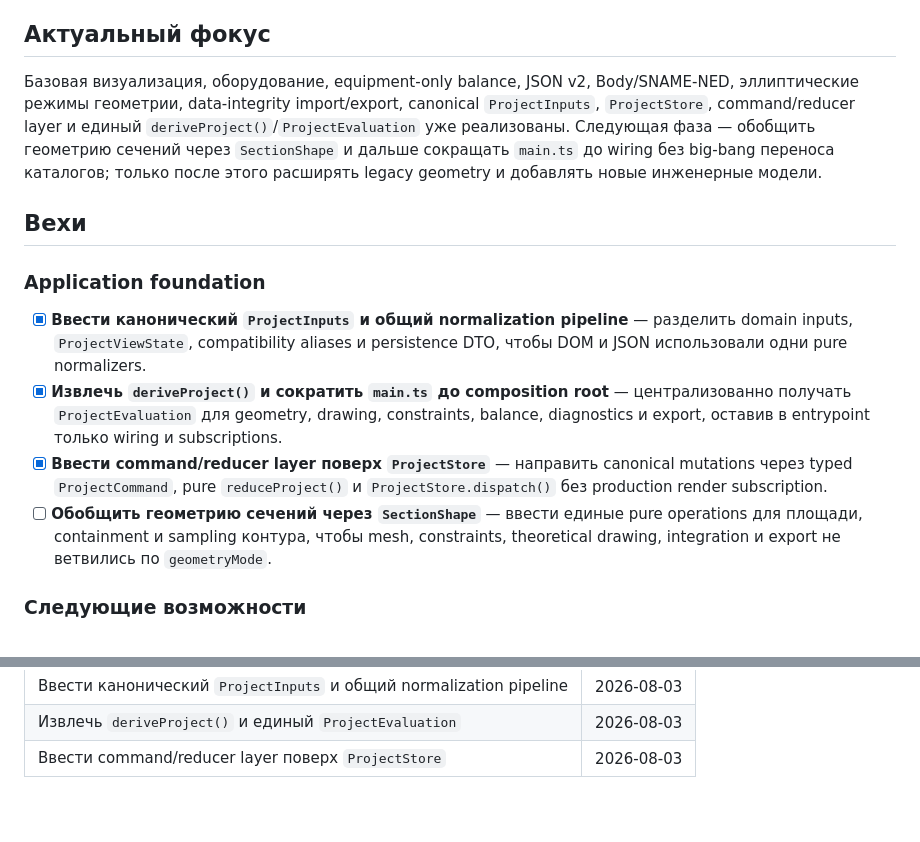
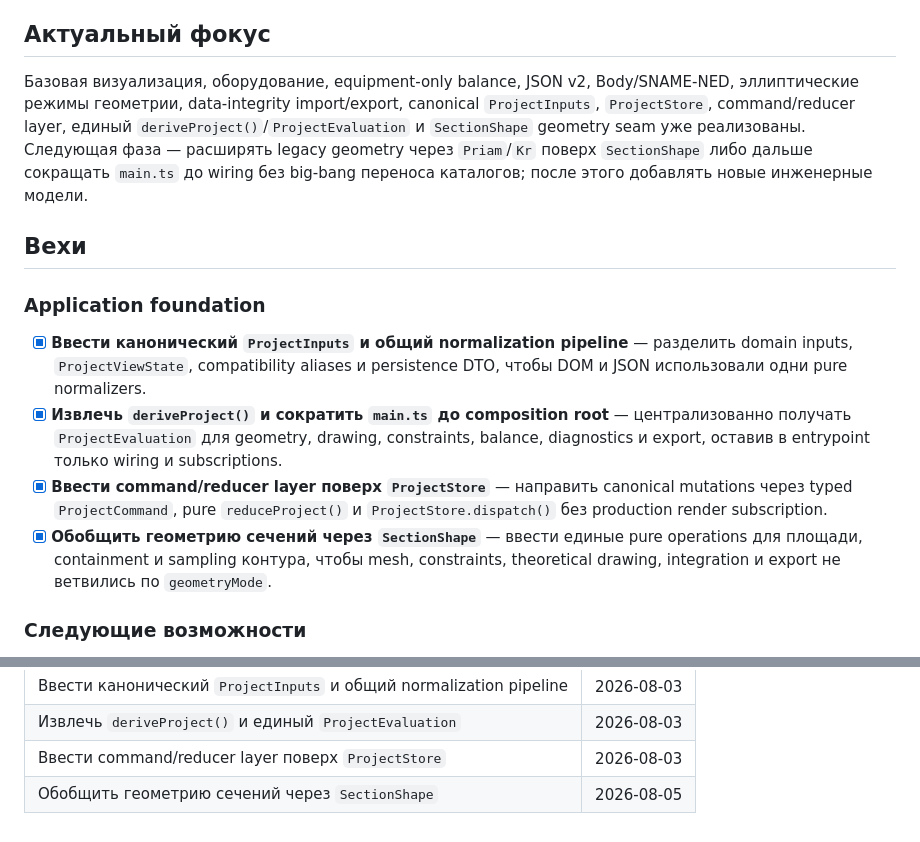
Before and after one commit to rokolslab/underwater-vehicle-designer, a Markdown page: .ai-factory/ROADMAP.md, 2 parts joined by grey strips. Rendered like a GitHub page.

Commit message:
docs(ai-factory): archive section shape plan

```diff
--- a/.ai-factory/ROADMAP.md
+++ b/.ai-factory/ROADMAP.md
@@ -4,7 +4,7 @@
 
 ## Актуальный фокус
 
-Базовая визуализация, оборудование, equipment-only balance, JSON v2, Body/SNAME-NED, эллиптические режимы геометрии, data-integrity import/export, canonical `ProjectInputs`, `ProjectStore`, command/reducer layer и единый `deriveProject()`/`ProjectEvaluation` уже реализованы. Следующая фаза — обобщить геометрию сечений через `SectionShape` и дальше сокращать `main.ts` до wiring без big-bang переноса каталогов; только после этого расширять legacy geometry и добавлять новые инженерные модели.
+Базовая визуализация, оборудование, equipment-only balance, JSON v2, Body/SNAME-NED, эллиптические режимы геометрии, data-integrity import/export, canonical `ProjectInputs`, `ProjectStore`, command/reducer layer, единый `deriveProject()`/`ProjectEvaluation` и `SectionShape` geometry seam уже реализованы. Следующая фаза — расширять legacy geometry через `Priam`/`Kr` поверх `SectionShape` либо дальше сокращать `main.ts` до wiring без big-bang переноса каталогов; после этого добавлять новые инженерные модели.
 
 ## Вехи
 
@@ -13,7 +13,7 @@
 - [x] **Ввести канонический `ProjectInputs` и общий normalization pipeline** — разделить domain inputs, `ProjectViewState`, compatibility aliases и persistence DTO, чтобы DOM и JSON использовали одни pure normalizers.
 - [x] **Извлечь `deriveProject()` и сократить `main.ts` до composition root** — централизованно получать `ProjectEvaluation` для geometry, drawing, constraints, balance, diagnostics и export, оставив в entrypoint только wiring и subscriptions.
 - [x] **Ввести command/reducer layer поверх `ProjectStore`** — направить canonical mutations через typed `ProjectCommand`, pure `reduceProject()` и `ProjectStore.dispatch()` без production render subscription.
-- [ ] **Обобщить геометрию сечений через `SectionShape`** — ввести единые pure operations для площади, containment и sampling контура, чтобы mesh, constraints, theoretical drawing, integration и export не ветвились по `geometryMode`.
+- [x] **Обобщить геометрию сечений через `SectionShape`** — ввести единые pure operations для площади, containment и sampling контура, чтобы mesh, constraints, theoretical drawing, integration и export не ветвились по `geometryMode`.
 
 ### Следующие возможности
 
@@ -60,3 +60,4 @@
 | Ввести канонический `ProjectInputs` и общий normalization pipeline | 2026-08-03 |
 | Извлечь `deriveProject()` и единый `ProjectEvaluation` | 2026-08-03 |
 | Ввести command/reducer layer поверх `ProjectStore` | 2026-08-03 |
+| Обобщить геометрию сечений через `SectionShape` | 2026-08-05 |
```
Also changed, not shown: 2 other files.
